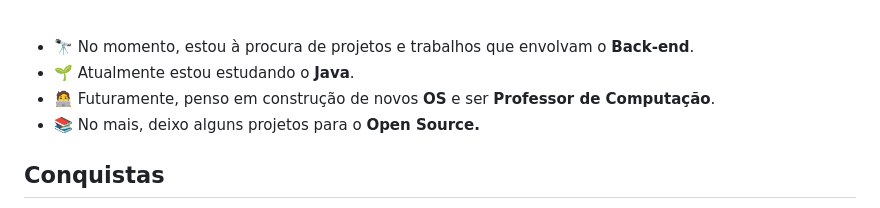
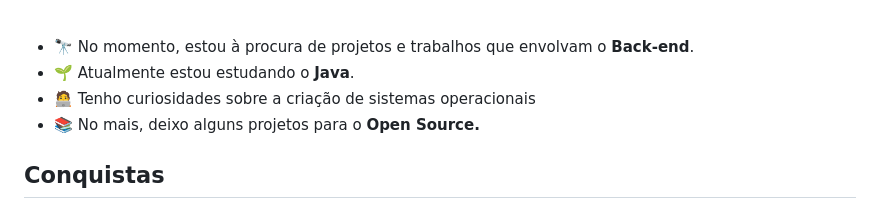
Before and after one commit to dynmopi/dynmopi, a Markdown page: README.md, the part around the change. GitHub-like rendering.

```diff
--- a/README.md
+++ b/README.md
@@ -27,7 +27,7 @@
         🌱 Atualmente estou estudando o <strong>Java</strong>.
     </li>
     <li>
-        🧑‍💻 Futuramente, penso em construção de novos <strong>OS</strong> e ser <strong>Professor de Computação</strong>.
+        🧑‍💻 Tenho curiosidades sobre a criação de sistemas operacionais
     </li>
     <li>
         📚 No mais, deixo alguns projetos para o <strong>Open Source.</strong>
```
